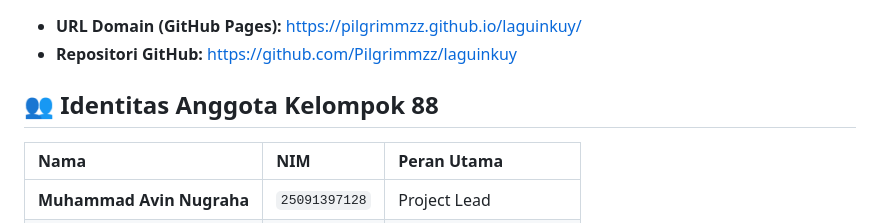
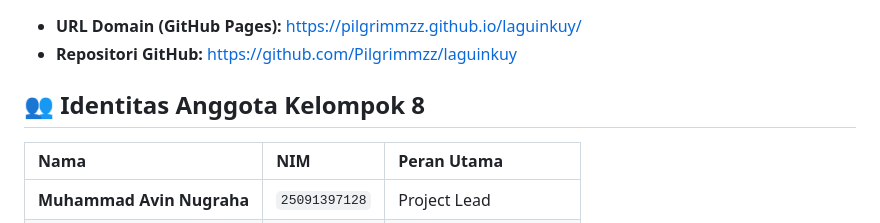
Before and after one commit to Pilgrimmzz/UTS-WEB, a Markdown page: README.md, the part around the change. Rendered like a GitHub page.

Commit message:
Update group identity section header in README

```diff
--- a/README.md
+++ b/README.md
@@ -9,7 +9,7 @@ Project ini dibuat menggunakan HTML, CSS, dan JavaScript murni (vanilla JavaScri
 - **URL Domain (GitHub Pages):**  https://pilgrimmzz.github.io/laguinkuy/
 - **Repositori GitHub:** https://github.com/Pilgrimmzz/laguinkuy
 
-## 👥 Identitas Anggota Kelompok 88
+## 👥 Identitas Anggota Kelompok 8
 | Nama | NIM | Peran Utama |
 | :--- | :--- | :--- |
 | **Muhammad Avin Nugraha** | `25091397128` | Project Lead |
```
